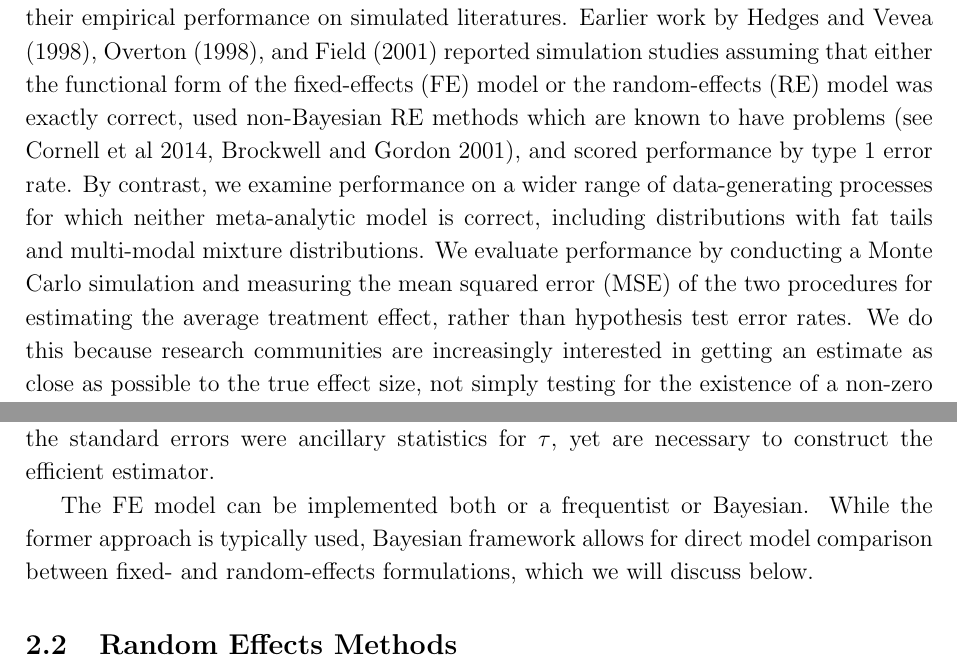
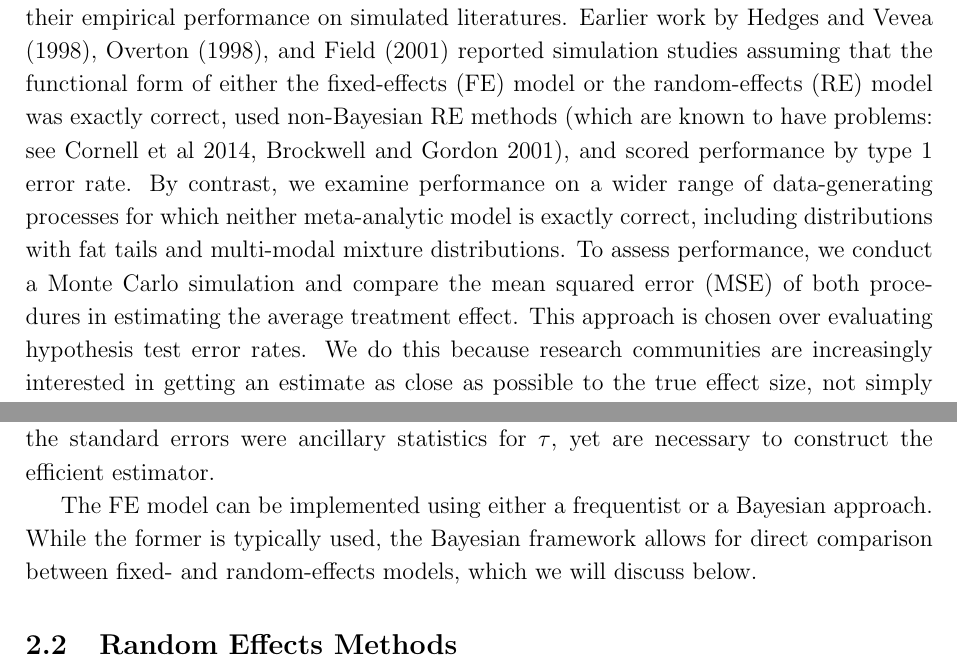
Before and after one commit to wwiecek/vitamin-a, a LaTeX paper (Meager-Wiecek-Vitamin-A-2022.tex): two parts of pages 3 and 4 of 23, joined at a grey line, cut so that both start at the same text. Compiled offline with pdfLaTeX.

Commit message:
First round of changes to tex file

```diff
--- a/Meager-Wiecek-Vitamin-A-2022.tex
+++ b/Meager-Wiecek-Vitamin-A-2022.tex
@@ -55,7 +56,7 @@ Faced with severe disagreements in the scientific community about the implicatio
 In this paper, we investigate which method should be used to aggregate the evidence in the vitamin A literature, and apply that method to perform a new meta-analysis. We review the theoretical properties of fixed and random effects estimators and investigate their empirical performance on simulated literatures.
 %WW: I don't understand the next point: the paper later states that our results don't change if (some sort of) MLE estimation is used to fit RE models, but we list "used non-Bayesian methods" (and their problems) as a motivation for this work
 %WW: Rachael says let's add more explanation qualitatively when discussing the RE vs BHM split in Methods
-Earlier work by Hedges and Vevea (1998), Overton (1998), and Field (2001) reported simulation studies assuming that either the functional form of the fixed-effects (FE) model or the random-effects (RE) model was exactly correct, used non-Bayesian RE methods which are known to have problems (see Cornell et al 2014, Brockwell and Gordon 2001), and scored performance by type 1 error rate. By contrast, we examine performance on a wider range of data-generating processes for which neither meta-analytic model is correct, including distributions with fat tails and multi-modal mixture distributions. We evaluate performance by conducting a Monte Carlo simulation and measuring the mean squared error (MSE) of the two procedures for estimating the average treatment effect, rather than hypothesis test error rates. We do this because research communities are increasingly interested in getting an estimate as close as possible to the true effect size, not simply testing for the existence of a non-zero effect (Wasserstein and Lazar 2016). We then fit both FE and RE models using data from the most recent meta-analysis by Imdad et al. (2022) and conduct a formal comparison of these two models.
+Earlier work by Hedges and Vevea (1998), Overton (1998), and Field (2001) reported simulation studies assuming that the functional form of either the fixed-effects (FE) model or the random-effects (RE) model was exactly correct, used non-Bayesian RE methods (which are known to have problems: see Cornell et al 2014, Brockwell and Gordon 2001), and scored performance by type 1 error rate. By contrast, we examine performance on a wider range of data-generating processes for which neither meta-analytic model is exactly correct, including distributions with fat tails and multi-modal mixture distributions. To assess performance, we conduct a Monte Carlo simulation and compare the mean squared error (MSE) of both procedures in estimating the average treatment effect. This approach is chosen over evaluating hypothesis test error rates. We do this because research communities are increasingly interested in getting an estimate as close as possible to the true effect size, not simply testing for the existence of a non-zero effect (Wasserstein and Lazar 2016). We then fit both FE and RE models using data from the most recent meta-analysis by Imdad et al. (2022) and conduct a formal comparison of these two models.
 
 
 
@@ -103,7 +104,7 @@ Since all such estimators are consistent by construction, we seek estimator with
 
 This result demonstrates the efficiency of the FE estimator in this class. Notice that the standard errors were ancillary statistics for $\tau$, yet are necessary to construct the efficient estimator.
 
-The FE model can be implemented both or a frequentist or Bayesian. While the former approach is typically used, Bayesian framework allows for direct model comparison between fixed- and random-effects formulations, which we will discuss below.
+The FE model can be implemented using either a frequentist or a Bayesian approach. While the former is typically used, the Bayesian framework allows for direct comparison between fixed- and random-effects models, which we will discuss below.
 
 
 
```
Also changed, not shown: Meager-Wiecek-Vitamin-A-2022.tex (7 more changed lines).
